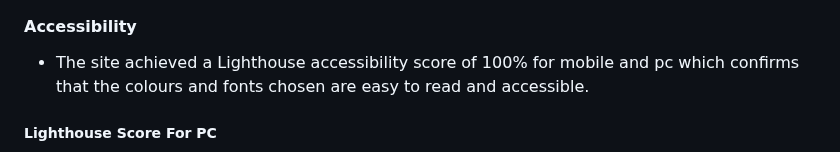
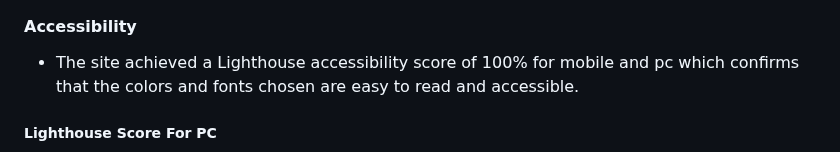
Before and after one commit to AmirShkolnik/TheChickenBar, a Markdown page: README.md, the part around the change. Drawn GitHub-style.

```diff
--- a/README.md
+++ b/README.md
@@ -143,7 +143,7 @@ No errors were returned when passing through the official W3C Markup Validator s
 
 #### Accessibility
 
-- The site achieved a Lighthouse accessibility score of 100% for mobile and pc which confirms that the colours and fonts chosen are easy to read and accessible.
+- The site achieved a Lighthouse accessibility score of 100% for mobile and pc which confirms that the colors and fonts chosen are easy to read and accessible.
 
 ##### Lighthouse Score For PC
 
```
